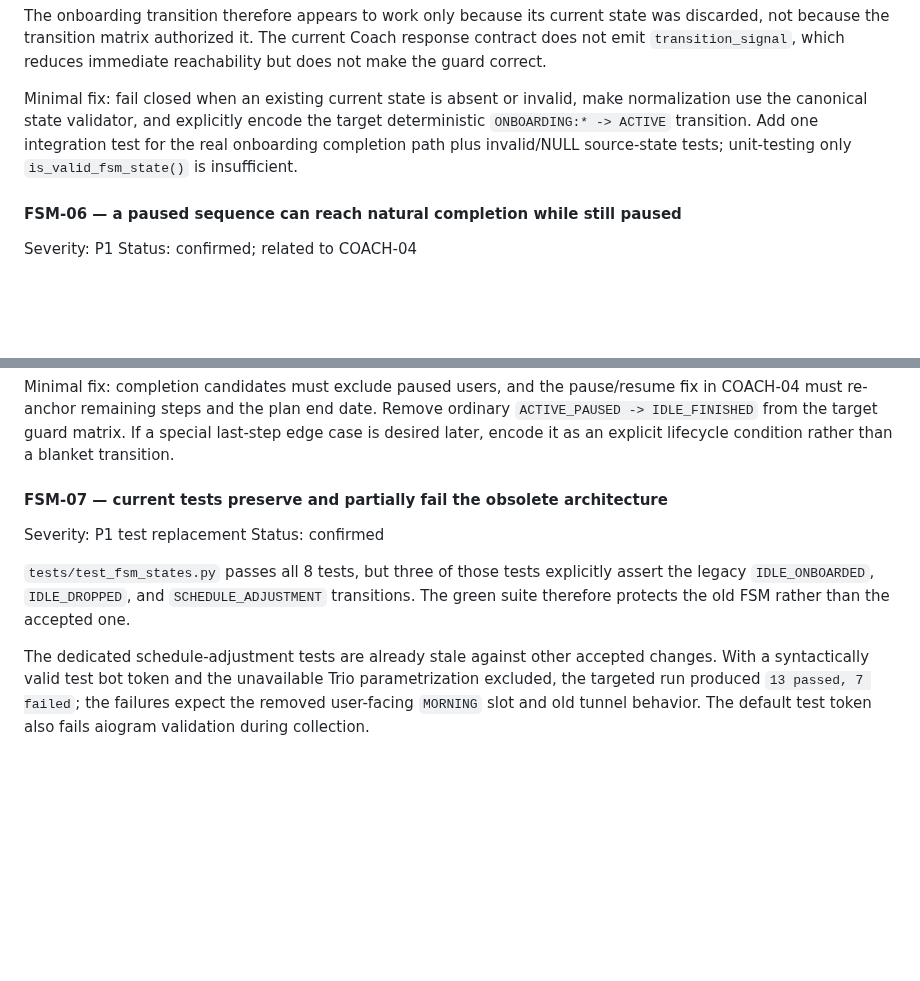
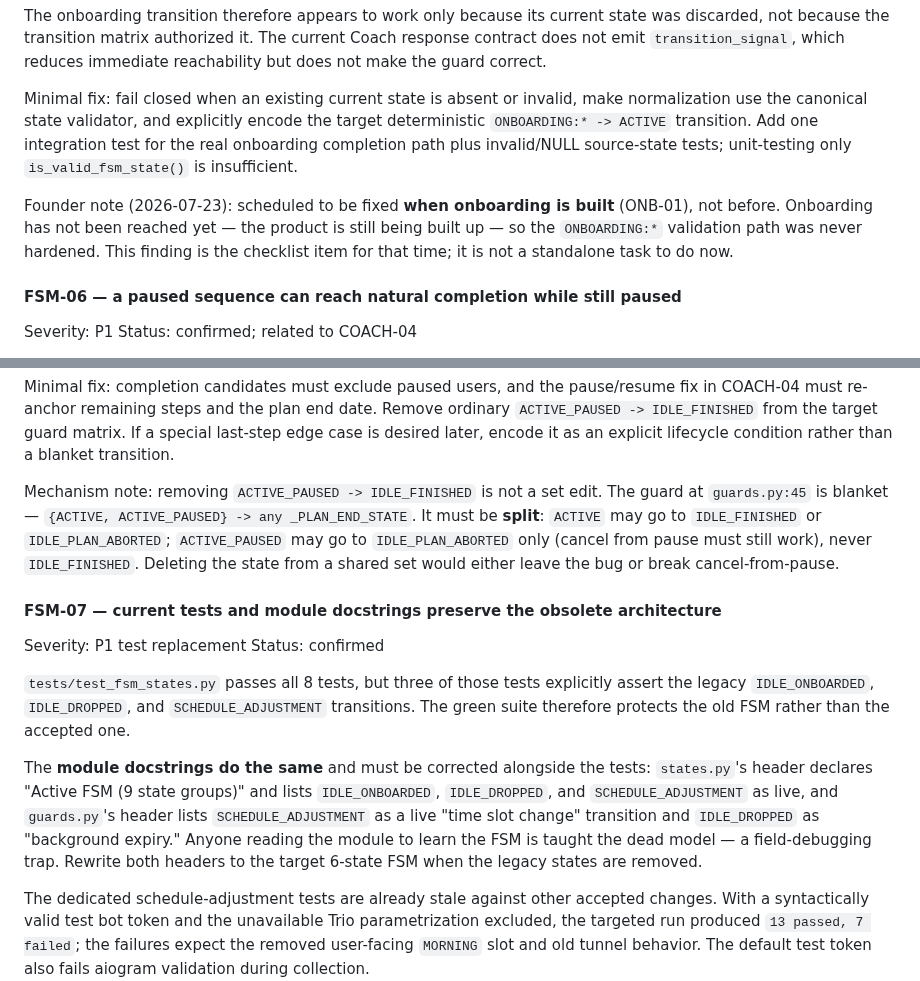
Before and after one commit to baracuda3612/Love-Yourself-AI-Caring-Bot, a Markdown page: docs/audit/pre_mvp_code_audit_findings.md, 2 parts joined by grey strips. Rendered like a GitHub page; blank space fills up the shorter version.

Commit message:
docs(audit): fold docstring-drift + guard-split + onboarding note into FSM
No new findings (per founder: don't multiply items). Folded into existing:
- FSM-05: founder note — fix when onboarding (ONB-01) is built, not now.
- FSM-06: mechanism note — removing ACTIVE_PAUSED->IDLE_FINISHED requires
  splitting the blanket guard (guards.py:45), not editing a set; ACTIVE ->
  FINISHED/ABORTED, ACTIVE_PAUSED -> ABORTED only (keep cancel-from-pause).
- FSM-07: broadened to cover module docstrings — states.py/guards.py headers
  describe the dead architecture (9 state groups, SCHEDULE_ADJUSTMENT,
  IDLE_DROPPED) as live; rewrite to the target 6-state FSM with the tests.

Co-Authored-By: Claude Opus 4.8 <noreply@anthropic.com>

```diff
--- a/docs/audit/pre_mvp_code_audit_findings.md
+++ b/docs/audit/pre_mvp_code_audit_findings.md
@@ -3105,6 +3105,12 @@ the target deterministic `ONBOARDING:* -> ACTIVE` transition. Add one
 integration test for the real onboarding completion path plus invalid/NULL
 source-state tests; unit-testing only `is_valid_fsm_state()` is insufficient.
 
+Founder note (2026-07-23): scheduled to be fixed **when onboarding is built**
+(ONB-01), not before. Onboarding has not been reached yet — the product is
+still being built up — so the `ONBOARDING:*` validation path was never
+hardened. This finding is the checklist item for that time; it is not a
+standalone task to do now.
+
 #### FSM-06 — a paused sequence can reach natural completion while still paused
 
 Severity: P1
@@ -3126,7 +3132,14 @@ date. Remove ordinary `ACTIVE_PAUSED -> IDLE_FINISHED` from the target guard
 matrix. If a special last-step edge case is desired later, encode it as an
 explicit lifecycle condition rather than a blanket transition.
 
-#### FSM-07 — current tests preserve and partially fail the obsolete architecture
+Mechanism note: removing `ACTIVE_PAUSED -> IDLE_FINISHED` is not a set edit.
+The guard at `guards.py:45` is blanket — `{ACTIVE, ACTIVE_PAUSED} -> any
+_PLAN_END_STATE`. It must be **split**: `ACTIVE` may go to `IDLE_FINISHED` or
+`IDLE_PLAN_ABORTED`; `ACTIVE_PAUSED` may go to `IDLE_PLAN_ABORTED` only (cancel
+from pause must still work), never `IDLE_FINISHED`. Deleting the state from a
+shared set would either leave the bug or break cancel-from-pause.
+
+#### FSM-07 — current tests and module docstrings preserve the obsolete architecture
 
 Severity: P1 test replacement
 Status: confirmed
@@ -3135,6 +3148,15 @@ Status: confirmed
 explicitly assert the legacy `IDLE_ONBOARDED`, `IDLE_DROPPED`, and
 `SCHEDULE_ADJUSTMENT` transitions. The green suite therefore protects the old
 FSM rather than the accepted one.
+
+The **module docstrings do the same** and must be corrected alongside the
+tests: `states.py`'s header declares "Active FSM (9 state groups)" and lists
+`IDLE_ONBOARDED`, `IDLE_DROPPED`, and `SCHEDULE_ADJUSTMENT` as live, and
+`guards.py`'s header lists `SCHEDULE_ADJUSTMENT` as a live "time slot change"
+transition and `IDLE_DROPPED` as "background expiry." Anyone reading the
+module to learn the FSM is taught the dead model — a field-debugging trap.
+Rewrite both headers to the target 6-state FSM when the legacy states are
+removed.
 
 The dedicated schedule-adjustment tests are already stale against other
 accepted changes. With a syntactically valid test bot token and the unavailable
```
